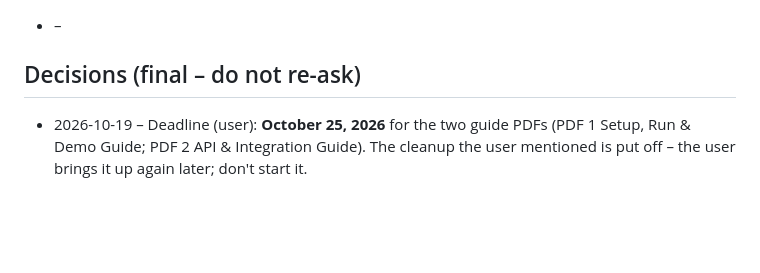
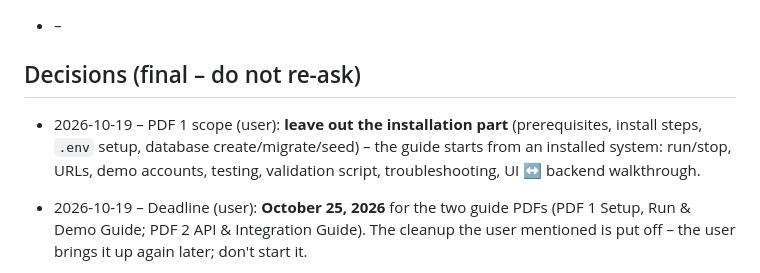
Before and after one commit to fred200606/opendoor, a Markdown page: PROGRESS.md, the part around one of its changes. GitHub-like rendering; blank space fills up the shorter version.

Commit message:
docs(progress): start PDF 1 run and demo guide
Co-Authored-By: Claude Opus 5.5 <noreply@anthropic.com>

```diff
--- a/PROGRESS.md
+++ b/PROGRESS.md
@@ -17,6 +17,7 @@
 
 ## Decisions (final – do not re-ask)
 
+- 2026-10-19 – PDF 1 scope (user): **leave out the installation part** (prerequisites, install steps, `.env` setup, database create/migrate/seed) – the guide starts from an installed system: run/stop, URLs, demo accounts, testing, validation script, troubleshooting, UI ↔ backend walkthrough.
 - 2026-10-19 – Deadline (user): **October 25, 2026** for the two guide PDFs (PDF 1 Setup, Run & Demo Guide; PDF 2 API & Integration Guide). The cleanup the user mentioned is put off – the user brings it up again later; don't start it.
 - 2026-10-16 – Service validation script (user asked, from a course template): **Python** standard-library script `tests/validate/validate_opendoor.py` (beyond the SIA stack rule – a standalone test tool, no service changes). Read-only GETs, 2 s timeout (snapshot 15 s), `--gateway-only` for production. OpenDoor has no service-discovery registry (gateway `CORE_URL`/`INSIGHTS_URL`, Insights `CORE_INTERNAL_URL` + service key); the README says so.
 - 2026-10-16 – Release tasks while the user is away (user): run (1) Newman smoke on production – read-only requests only, (2) JMeter load/stress on production with the documented **500 postings / 50 users** (`load-test:data`, removed afterwards; gateway limit raised for the test window only), (3) SIA doc update and **rebuild** (nobody edited the .docx by hand), with the 9.1 screenshots **recaptured from production** (job page only when the snapshot has nearby places, else keep the old one). Production demo accounts: **email notifications off** (their @opendoor.test addresses cannot receive mail; data change only, the seeder is unchanged).
```
Also changed, not shown: other parts of PROGRESS.md (+1 -1 lines).
